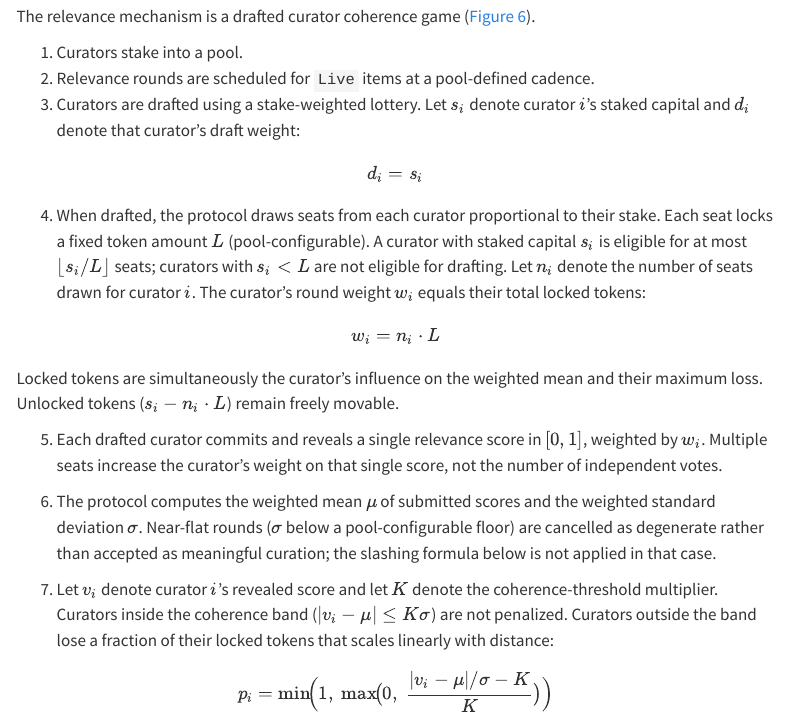
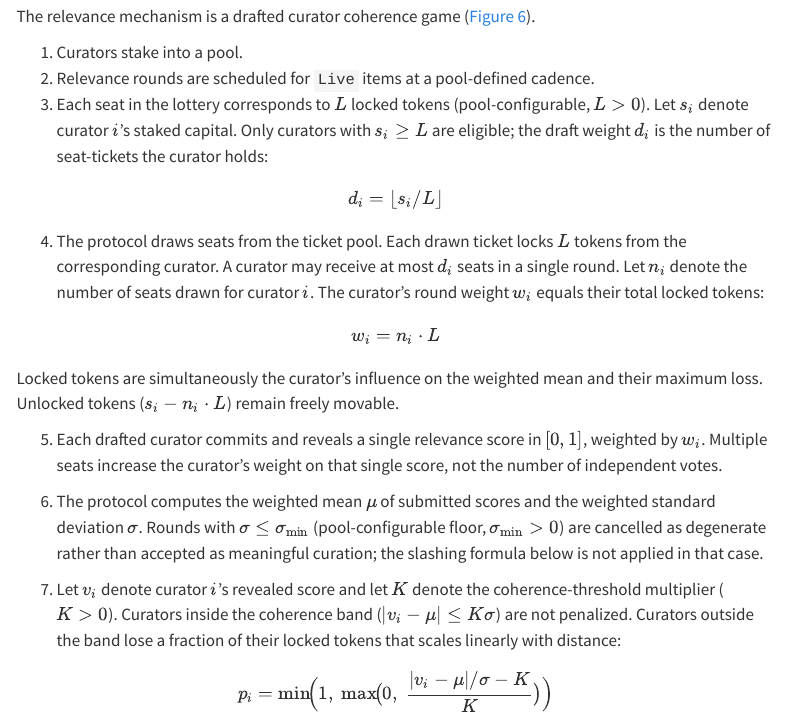
Before and after one commit to 0xferit/manuscript-decentralized-curation, a Quarto document (paper.qmd): the page in a window 1100 px wide, from 11880 px down. Rendered offline with R 4.5, knitr and Pandoc in place of Quarto, with nearby package versions; menus at the side of the page are left out.

Commit message:
fix: address PR #78 review round 3
1. Drafting now uses seat-tickets: d_i = floor(s_i divided by L).
   Only curators with s_i >= L are eligible. Eliminates
   inconsistency where d_i = s_i gave positive lottery weight
   to ineligible curators.
2. Enforce K > 0 explicitly. Tighten degenerate-round condition
   to sigma <= sigma_min with sigma_min > 0, preventing sigma=0
   from reaching the slashing formula.

```diff
--- a/paper.qmd
+++ b/paper.qmd
@@ -218,13 +218,13 @@ The relevance mechanism is a drafted curator coherence game (@fig-relevance-roun
 
 1. Curators stake into a pool.
 2. Relevance rounds are scheduled for `Live` items at a pool-defined cadence.
-3. Curators are drafted using a stake-weighted lottery. Let $s_i$ denote curator $i$'s staked capital and $d_i$ denote that curator's draft weight:
+3. Each seat in the lottery corresponds to $L$ locked tokens (pool-configurable, $L > 0$). Let $s_i$ denote curator $i$'s staked capital. Only curators with $s_i \ge L$ are eligible; the draft weight $d_i$ is the number of seat-tickets the curator holds:
 
 $$
-d_i = s_i
+d_i = \lfloor s_i / L \rfloor
 $$
 
-4. When drafted, the protocol draws seats from each curator proportional to their stake. Each seat locks a fixed token amount $L$ (pool-configurable). A curator with staked capital $s_i$ is eligible for at most $\lfloor s_i / L \rfloor$ seats; curators with $s_i < L$ are not eligible for drafting. Let $n_i$ denote the number of seats drawn for curator $i$. The curator's round weight $w_i$ equals their total locked tokens:
+4. The protocol draws seats from the ticket pool. Each drawn ticket locks $L$ tokens from the corresponding curator. A curator may receive at most $d_i$ seats in a single round. Let $n_i$ denote the number of seats drawn for curator $i$. The curator's round weight $w_i$ equals their total locked tokens:
 
 $$
 w_i = n_i \cdot L
@@ -234,9 +234,9 @@ Locked tokens are simultaneously the curator's influence on the weighted mean an
 
 5. Each drafted curator commits and reveals a single relevance score in $[0,1]$, weighted by $w_i$. Multiple seats increase the curator's weight on that single score, not the number of independent votes.
 
-6. The protocol computes the weighted mean $\mu$ of submitted scores and the weighted standard deviation $\sigma$. Near-flat rounds ($\sigma$ below a pool-configurable floor) are cancelled as degenerate rather than accepted as meaningful curation; the slashing formula below is not applied in that case.
+6. The protocol computes the weighted mean $\mu$ of submitted scores and the weighted standard deviation $\sigma$. Rounds with $\sigma \le \sigma_{\min}$ (pool-configurable floor, $\sigma_{\min} > 0$) are cancelled as degenerate rather than accepted as meaningful curation; the slashing formula below is not applied in that case.
 
-7. Let $v_i$ denote curator $i$'s revealed score and let $K$ denote the coherence-threshold multiplier. Curators inside the coherence band ($|v_i - \mu| \le K\sigma$) are not penalized. Curators outside the band lose a fraction of their locked tokens that scales linearly with distance:
+7. Let $v_i$ denote curator $i$'s revealed score and let $K$ denote the coherence-threshold multiplier ($K > 0$). Curators inside the coherence band ($|v_i - \mu| \le K\sigma$) are not penalized. Curators outside the band lose a fraction of their locked tokens that scales linearly with distance:
 
 $$
 p_i = \min\!\Bigl(1,\;\max\!\bigl(0,\;\frac{|v_i - \mu|/\sigma - K}{K}\bigr)\Bigr)
```
